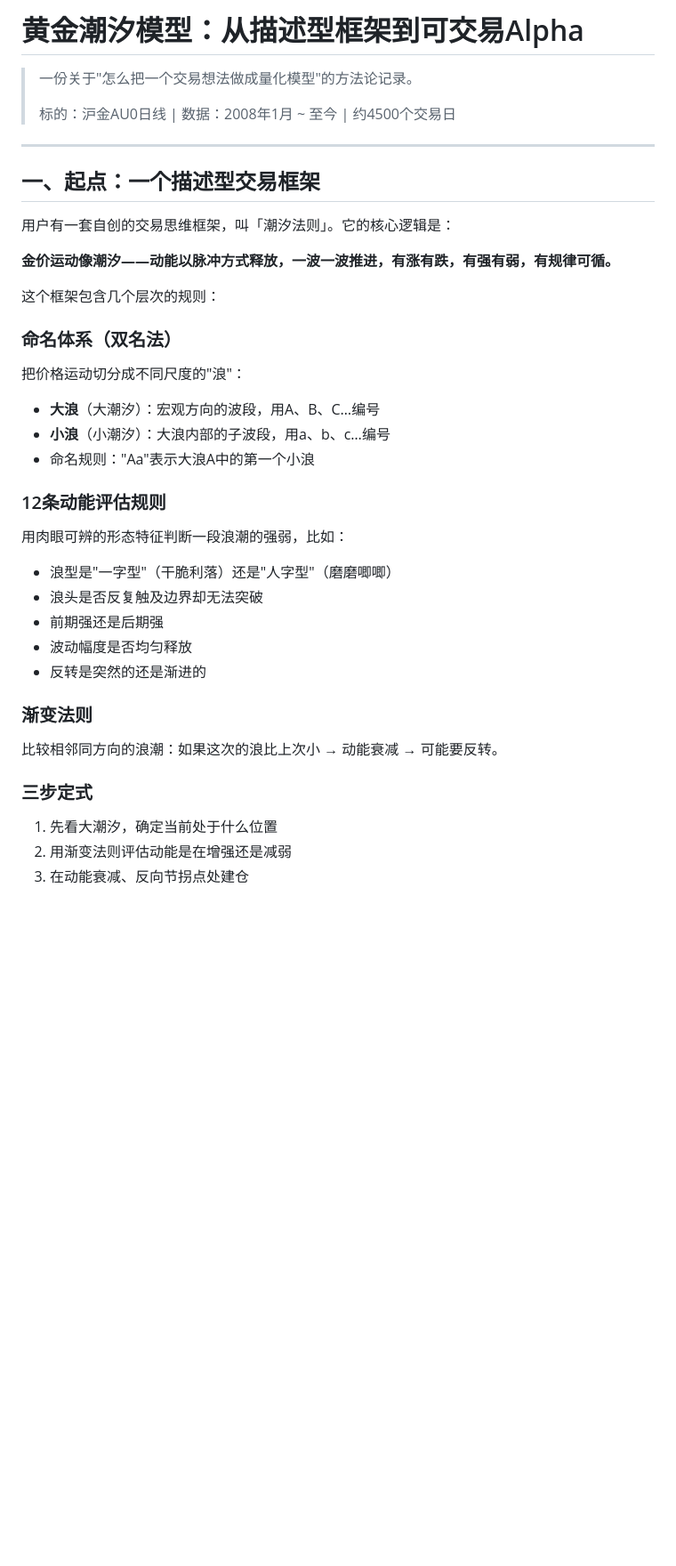
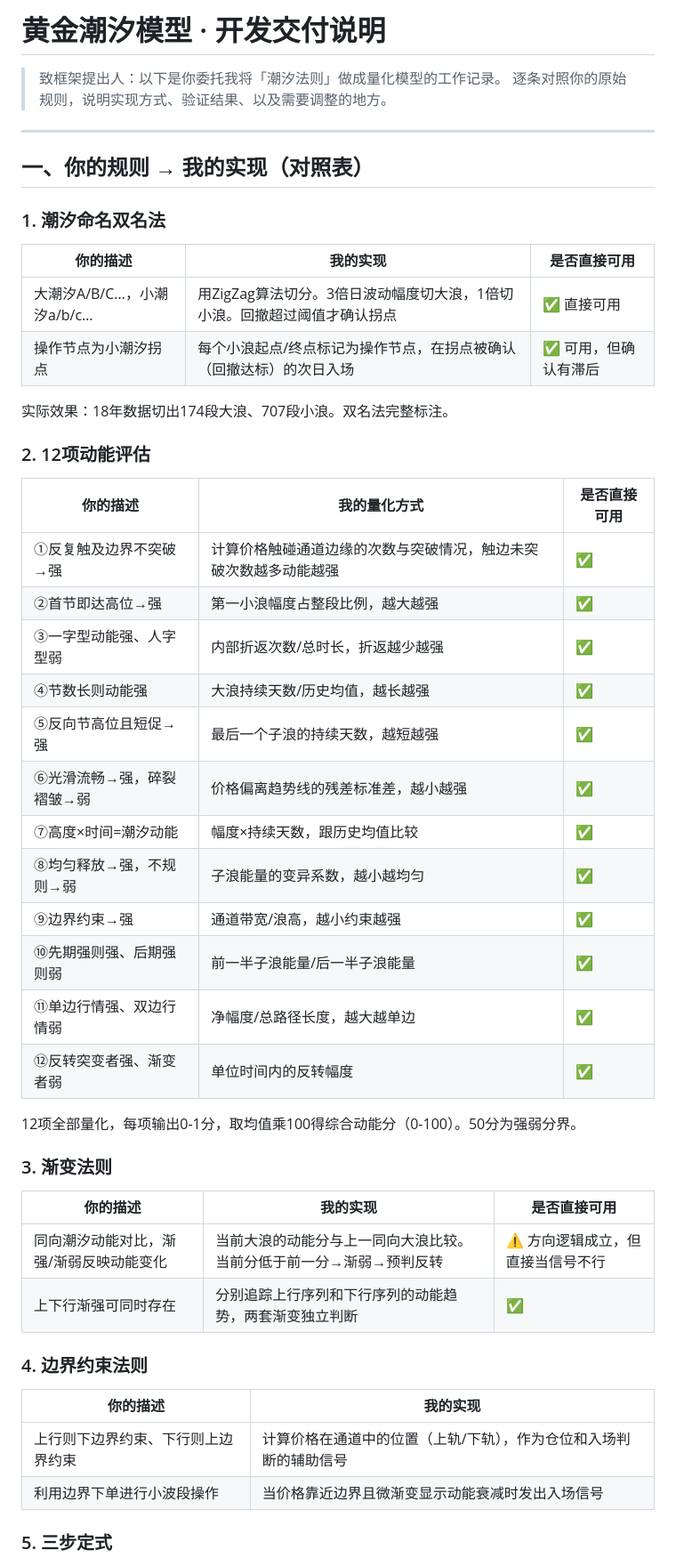
Before and after one commit to ANGIE-YQ/gold-tide-dashboard, a Markdown page: docs/MODEL.md, the part around one of its changes. Shown at 89% size. Drawn GitHub-style; blank space fills up the shorter version.

```diff
--- a/docs/MODEL.md
+++ b/docs/MODEL.md
@@ -1,42 +1,53 @@
-# 黄金潮汐模型：从描述型框架到可交易Alpha
+# 黄金潮汐模型 · 开发交付说明
 
-> 一份关于"怎么把一个交易想法做成量化模型"的方法论记录。
->
-> 标的：沪金AU0日线 | 数据：2008年1月 ~ 至今 | 约4500个交易日
+> 致框架提出人：以下是你委托我将「潮汐法则」做成量化模型的工作记录。
+> 逐条对照你的原始规则，说明实现方式、验证结果、以及需要调整的地方。
 
 ---
 
-## 一、起点：一个描述型交易框架
+## 一、你的规则 → 我的实现（对照表）
 
-用户有一套自创的交易思维框架，叫「潮汐法则」。它的核心逻辑是：
+### 1. 潮汐命名双名法
 
-**金价运动像潮汐——动能以脉冲方式释放，一波一波推进，有涨有跌，有强有弱，有规律可循。**
+| 你的描述 | 我的实现 | 是否直接可用 |
+|---------|---------|------------|
+| 大潮汐A/B/C…，小潮汐a/b/c… | 用ZigZag算法切分。3倍日波动幅度切大浪，1倍切小浪。回撤超过阈值才确认拐点 | ✅ 直接可用 |
+| 操作节点为小潮汐拐点 | 每个小浪起点/终点标记为操作节点，在拐点被确认（回撤达标）的次日入场 | ✅ 可用，但确认有滞后 |
 
-这个框架包含几个层次的规则：
+实际效果：18年数据切出174段大浪、707段小浪。双名法完整标注。
 
-### 命名体系（双名法）
+### 2. 12项动能评估
 
-把价格运动切分成不同尺度的"浪"：
-- **大浪**（大潮汐）：宏观方向的波段，用A、B、C…编号
-- **小浪**（小潮汐）：大浪内部的子波段，用a、b、c…编号
-- 命名规则："Aa"表示大浪A中的第一个小浪
+| 你的描述 | 我的量化方式 | 是否直接可用 |
+|---------|------------|------------|
+| ①反复触及边界不突破→强 | 计算价格触碰通道边缘的次数与突破情况，触边未突破次数越多动能越强 | ✅ |
+| ②首节即达高位→强 | 第一小浪幅度占整段比例，越大越强 | ✅ |
+| ③一字型动能强、人字型弱 | 内部折返次数/总时长，折返越少越强 | ✅ |
+| ④节数长则动能强 | 大浪持续天数/历史均值，越长越强 | ✅ |
+| ⑤反向节高位且短促→强 | 最后一个子浪的持续天数，越短越强 | ✅ |
+| ⑥光滑流畅→强，碎裂褶皱→弱 | 价格偏离趋势线的残差标准差，越小越强 | ✅ |
+| ⑦高度×时间=潮汐动能 | 幅度×持续天数，跟历史均值比较 | ✅ |
+| ⑧均匀释放→强，不规则→弱 | 子浪能量的变异系数，越小越均匀 | ✅ |
+| ⑨边界约束→强 | 通道带宽/浪高，越小约束越强 | ✅ |
+| ⑩先期强则强、后期强则弱 | 前一半子浪能量/后一半子浪能量 | ✅ |
+| ⑪单边行情强、双边行情弱 | 净幅度/总路径长度，越大越单边 | ✅ |
+| ⑫反转突变者强、渐变者弱 | 单位时间内的反转幅度 | ✅ |
 
-### 12条动能评估规则
+12项全部量化，每项输出0-1分，取均值乘100得综合动能分（0-100）。50分为强弱分界。
 
-用肉眼可辨的形态特征判断一段浪潮的强弱，比如：
-- 浪型是"一字型"（干脆利落）还是"人字型"（磨磨唧唧）
-- 浪头是否反复触及边界却无法突破
-- 前期强还是后期强
-- 波动幅度是否均匀释放
-- 反转是突然的还是渐进的
+### 3. 渐变法则
 
-### 渐变法则
+| 你的描述 | 我的实现 | 是否直接可用 |
+|---------|---------|------------|
+| 同向潮汐动能对比，渐强/渐弱反映动能变化 | 当前大浪的动能分与上一同向大浪比较。当前分低于前一分→渐弱→预判反转 | ⚠️ 方向逻辑成立，但直接当信号不行 |
+| 上下行渐强可同时存在 | 分别追踪上行序列和下行序列的动能趋势，两套渐变独立判断 | ✅ |
 
-比较相邻同方向的浪潮：如果这次的浪比上次小 → 动能衰减 → 可能要反转。
+### 4. 边界约束法则
 
-### 三步定式
+| 你的描述 | 我的实现 |
+|---------|---------|
+| 上行则下边界约束、下行则上边界约束 | 计算价格在通道中的位置（上轨/下轨），作为仓位和入场判断的辅助信号 |
+| 利用边界下单进行小波段操作 | 当价格靠近边界且微渐变显示动能衰减时发出入场信号 |
 
-1. 先看大潮汐，确定当前处于什么位置
-2. 用渐变法则评估动能是在增强还是减弱
-3. 在动能衰减、反向节拐点处建仓
+### 5. 三步定式
 
```
Also changed, not shown: other parts of docs/MODEL.md (+90 -150 lines).
